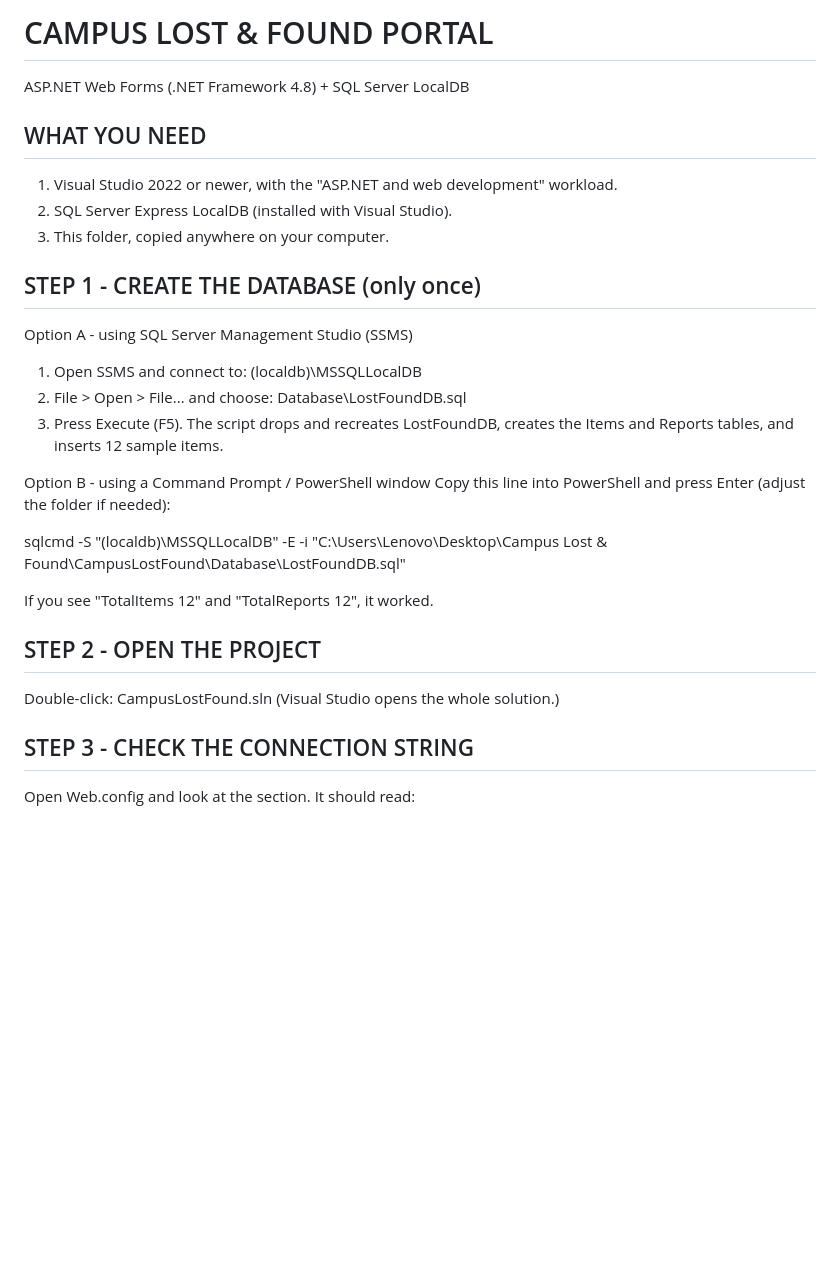
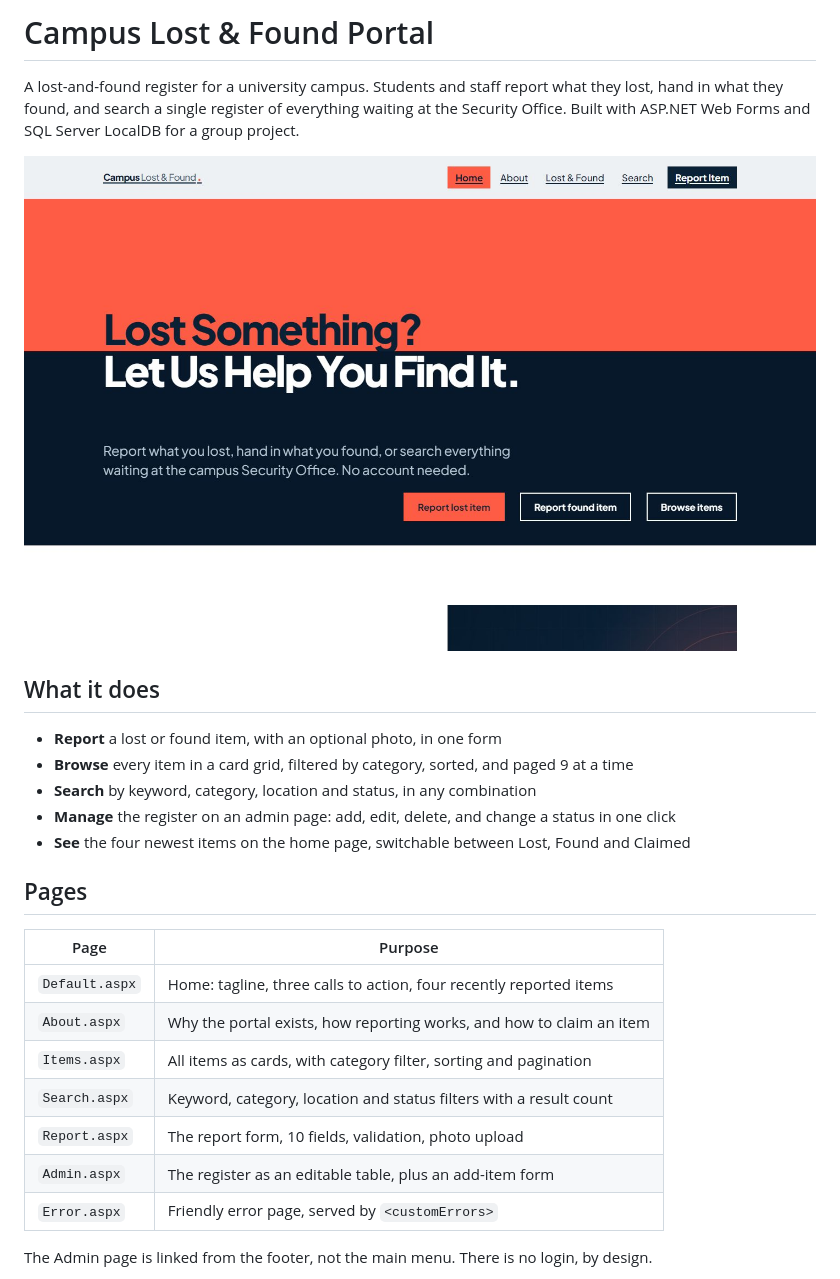
Before and after one commit to yezawtun-afk/Campus-Lost-Found, a Markdown page: README.md, the part around one of its changes. Rendered like a GitHub page; pictures changed too: docs/home.jpg (added); blank space fills up the shorter version.

```diff
--- a/README.md
+++ b/README.md
@@ -1,35 +1,30 @@
-CAMPUS LOST & FOUND PORTAL
-==========================
-ASP.NET Web Forms (.NET Framework 4.8) + SQL Server LocalDB
+# Campus Lost & Found Portal
 
-WHAT YOU NEED
--------------
-1. Visual Studio 2022 or newer, with the "ASP.NET and web development" workload.
-2. SQL Server Express LocalDB (installed with Visual Studio).
-3. This folder, copied anywhere on your computer.
+A lost-and-found register for a university campus. Students and staff report what they
+lost, hand in what they found, and search a single register of everything waiting at the
+Security Office. Built with ASP.NET Web Forms and SQL Server LocalDB for a group project.
 
-STEP 1 - CREATE THE DATABASE (only once)
------------------------------------------
-Option A - using SQL Server Management Studio (SSMS)
-  1. Open SSMS and connect to:   (localdb)\MSSQLLocalDB
-  2. File > Open > File...  and choose:  Database\\LostFoundDB.sql
-  3. Press Execute (F5). The script drops and recreates LostFoundDB,
-     creates the Items and Reports tables, and inserts 12 sample items.
+![The home page: the tagline sits across a coral and navy seam](docs/home.jpg)
 
-Option B - using a Command Prompt / PowerShell window
-  Copy this line into PowerShell and press Enter (adjust the folder if needed):
+## What it does
 
-  sqlcmd -S "(localdb)\MSSQLLocalDB" -E -i "C:\Users\Lenovo\Desktop\Campus Lost & Found\CampusLostFound\Database\LostFoundDB.sql"
+- **Report** a lost or found item, with an optional photo, in one form
+- **Browse** every item in a card grid, filtered by category, sorted, and paged 9 at a time
+- **Search** by keyword, category, location and status, in any combination
+- **Manage** the register on an admin page: add, edit, delete, and change a status in one click
+- **See** the four newest items on the home page, switchable between Lost, Found and Claimed
 
-  If you see "TotalItems 12" and "TotalReports 12", it worked.
+## Pages
 
-STEP 2 - OPEN THE PROJECT
--------------------------
-  Double-click:  CampusLostFound.sln
-  (Visual Studio opens the whole solution.)
+| Page | Purpose |
+| --- | --- |
+| `Default.aspx` | Home: tagline, three calls to action, four recently reported items |
+| `About.aspx` | Why the portal exists, how reporting works, and how to claim an item |
+| `Items.aspx` | All items as cards, with category filter, sorting and pagination |
+| `Search.aspx` | Keyword, category, location and status filters with a result count |
+| `Report.aspx` | The report form, 10 fields, validation, photo upload |
+| `Admin.aspx` | The register as an editable table, plus an add-item form |
+| `Error.aspx` | Friendly error page, served by `<customErrors>` |
 
-STEP 3 - CHECK THE CONNECTION STRING
---------------------------------------
-  Open Web.config and look at the <connectionStrings> section.
-  It should read:
+The Admin page is linked from the footer, not the main menu. There is no login, by design.
 
```
Also changed, not shown: other parts of README.md (+111 -49 lines), docs/admin.jpg (added), docs/items.jpg (added), docs/report.jpg (added), 1 other file.
